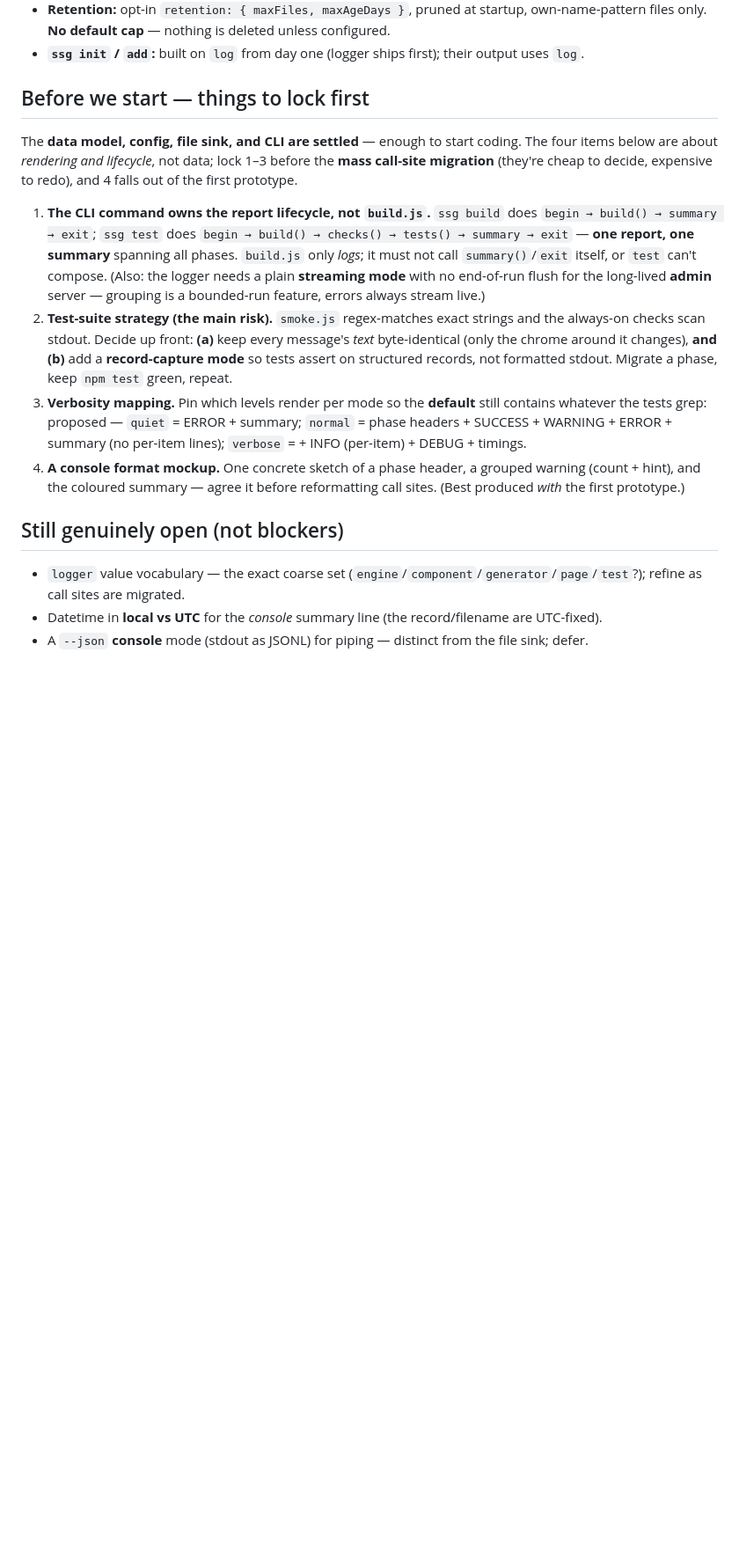
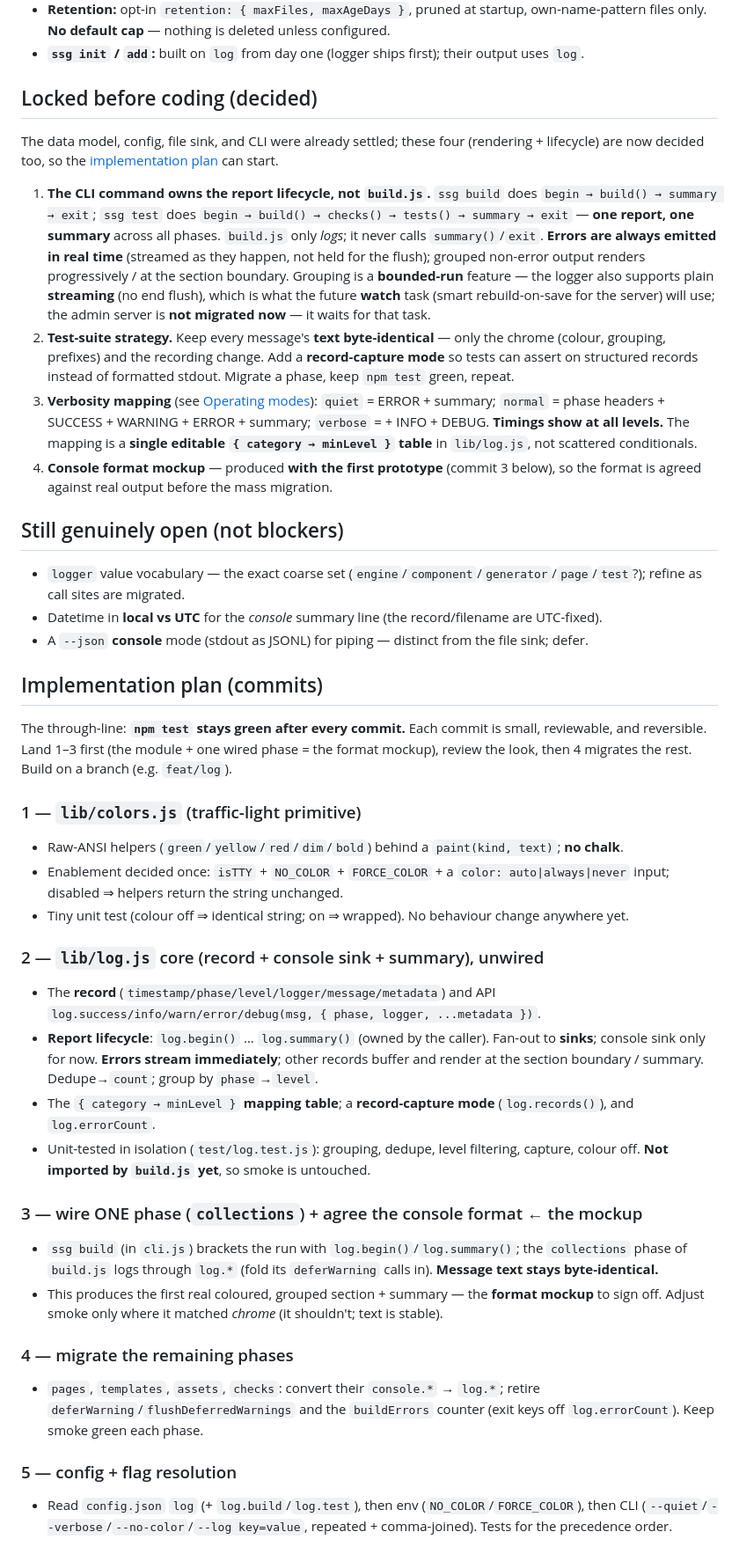
Before and after one commit to Dimitriuses/brickwork-ssg, a Markdown page: docs/terminal-ux-plan.md, the part around one of its changes. Shown at 88% size. Drawn GitHub-style; blank space fills up the shorter version.

Commit message:
docs: terminal-ux — lock rendering/lifecycle decisions + add implementation plan
Fold in the last four answers:
- CLI owns the report lifecycle; errors stream in real time; grouping is a bounded-run feature and
  the logger also supports plain streaming (for the future watch task). Admin server not migrated
  now — deferred to the watch task.
- Test strategy: message text stays byte-identical; only chrome + a record-capture mode change.
- Verbosity mapping adopted, with timings at ALL levels; the level→category mapping is a single
  editable table in lib/log.js.
- Console format mockup produced with the first prototype.

Add an "Implementation plan (commits)" section: colors.js → log.js core (unwired, unit-tested) →
wire the collections phase (= format mockup) → migrate remaining phases → config/flags → ssg test →
file sink + retention → (optional) scoped logger; jsonl/--json/watch deferred. npm test stays green
per commit; ships as a minor (v0.5.0).

Co-Authored-By: Claude Opus 4.8 <noreply@anthropic.com>

```diff
--- a/docs/terminal-ux-plan.md
+++ b/docs/terminal-ux-plan.md
@@ -346,28 +353,28 @@ case stays a single `level`.
   files only. **No default cap** — nothing is deleted unless configured.
 - **`ssg init` / `add`:** built on `log` from day one (logger ships first); their output uses `log`.
 
-## Before we start — things to lock first
+## Locked before coding (decided)
 
-The **data model, config, file sink, and CLI are settled** — enough to start coding. The four items
-below are about *rendering and lifecycle*, not data; lock 1–3 before the **mass call-site migration**
-(they're cheap to decide, expensive to redo), and 4 falls out of the first prototype.
+The data model, config, file sink, and CLI were already settled; these four (rendering + lifecycle)
+are now decided too, so the [implementation plan](#implementation-plan-commits) can start.
 
 1. **The CLI command owns the report lifecycle, not `build.js`.** `ssg build` does
    `begin → build() → summary → exit`; `ssg test` does `begin → build() → checks() → tests() →
-   summary → exit` — **one report, one summary** spanning all phases. `build.js` only *logs*; it must
-   not call `summary()`/`exit` itself, or `test` can't compose. (Also: the logger needs a plain
-   **streaming mode** with no end-of-run flush for the long-lived **admin** server — grouping is a
-   bounded-run feature, errors always stream live.)
-2. **Test-suite strategy (the main risk).** `smoke.js` regex-matches exact strings and the always-on
-   checks scan stdout. Decide up front: **(a)** keep every message's *text* byte-identical (only the
-   chrome around it changes), **and (b)** add a **record-capture mode** so tests assert on structured
-   records, not formatted stdout. Migrate a phase, keep `npm test` green, repeat.
-3. **Verbosity mapping.** Pin which levels render per mode so the **default** still contains whatever
-   the tests grep: proposed — `quiet` = ERROR + summary; `normal` = phase headers + SUCCESS +
-   WARNING + ERROR + summary (no per-item lines); `verbose` = + INFO (per-item) + DEBUG + timings.
-4. **A console format mockup.** One concrete sketch of a phase header, a grouped warning
-   (count + hint), and the coloured summary — agree it before reformatting call sites. (Best produced
-   *with* the first prototype.)
+   summary → exit` — **one report, one summary** across all phases. `build.js` only *logs*; it never
+   calls `summary()`/`exit`. **Errors are always emitted in real time** (streamed as they happen, not
+   held for the flush); grouped non-error output renders progressively / at the section boundary.
+   Grouping is a **bounded-run** feature — the logger also supports plain **streaming** (no end
+   flush), which is what the future **watch** task (smart rebuild-on-save for the server) will use;
+   the admin server is **not migrated now** — it waits for that task.
+2. **Test-suite strategy.** Keep every message's **text byte-identical** — only the chrome (colour,
+   grouping, prefixes) and the recording change. Add a **record-capture mode** so tests can assert on
+   structured records instead of formatted stdout. Migrate a phase, keep `npm test` green, repeat.
+3. **Verbosity mapping** (see [Operating modes](#operating-modes)): `quiet` = ERROR + summary;
+   `normal` = phase headers + SUCCESS + WARNING + ERROR + summary; `verbose` = + INFO + DEBUG.
+   **Timings show at all levels.** The mapping is a **single editable `{ category → minLevel }`
+   table** in `lib/log.js`, not scattered conditionals.
+4. **Console format mockup** — produced **with the first prototype** (commit 3 below), so the format
+   is agreed against real output before the mass migration.
 
 ## Still genuinely open (not blockers)
 
@@ -375,3 +382,44 @@ below are about *rendering and lifecycle*, not data; lock 1–3 before the **mas
   refine as call sites are migrated.
 - Datetime in **local vs UTC** for the *console* summary line (the record/filename are UTC-fixed).
 - A `--json` **console** mode (stdout as JSONL) for piping — distinct from the file sink; defer.
+
+## Implementation plan (commits)
+
+The through-line: **`npm test` stays green after every commit.** Each commit is small, reviewable,
+and reversible. Land 1–3 first (the module + one wired phase = the format mockup), review the look,
+then 4 migrates the rest. Build on a branch (e.g. `feat/log`).
+
+### 1 — `lib/colors.js` (traffic-light primitive)
+- Raw-ANSI helpers (`green`/`yellow`/`red`/`dim`/`bold`) behind a `paint(kind, text)`; **no chalk**.
+- Enablement decided once: `isTTY` + `NO_COLOR` + `FORCE_COLOR` + a `color: auto|always|never`
+  input; disabled ⇒ helpers return the string unchanged.
+- Tiny unit test (colour off ⇒ identical string; on ⇒ wrapped). No behaviour change anywhere yet.
+
+### 2 — `lib/log.js` core (record + console sink + summary), unwired
+- The **record** (`timestamp/phase/level/logger/message/metadata`) and API
+  `log.success/info/warn/error/debug(msg, { phase, logger, ...metadata })`.
+- **Report lifecycle**: `log.begin()` … `log.summary()` (owned by the caller). Fan-out to **sinks**;
+  console sink only for now. **Errors stream immediately**; other records buffer and render at the
+  section boundary / summary. Dedupe→`count`; group by `phase`→`level`.
+- The `{ category → minLevel }` **mapping table**; a **record-capture mode** (`log.records()`), and
+  `log.errorCount`.
+- Unit-tested in isolation (`test/log.test.js`): grouping, dedupe, level filtering, capture, colour
+  off. **Not imported by `build.js` yet**, so smoke is untouched.
+
+### 3 — wire ONE phase (`collections`) + agree the console format  ← the mockup
+- `ssg build` (in `cli.js`) brackets the run with `log.begin()`/`log.summary()`; the `collections`
+  phase of `build.js` logs through `log.*` (fold its `deferWarning` calls in). **Message text stays
+  byte-identical.**
+- This produces the first real coloured, grouped section + summary — the **format mockup** to sign
+  off. Adjust smoke only where it matched *chrome* (it shouldn't; text is stable).
+
+### 4 — migrate the remaining phases
+- `pages`, `templates`, `assets`, `checks`: convert their `console.*` → `log.*`; retire
+  `deferWarning`/`flushDeferredWarnings` and the `buildErrors` counter (exit keys off
+  `log.errorCount`). Keep smoke green each phase.
+
+### 5 — config + flag resolution
+- Read `config.json` `log` (+ `log.build`/`log.test`), then env (`NO_COLOR`/`FORCE_COLOR`), then CLI
+  (`--quiet`/`--verbose`/`--no-color`/`--log key=value`, repeated + comma-joined). Tests for the
+  precedence order.
+
```
Also changed, not shown: other parts of docs/terminal-ux-plan.md (+32 -5 lines).
